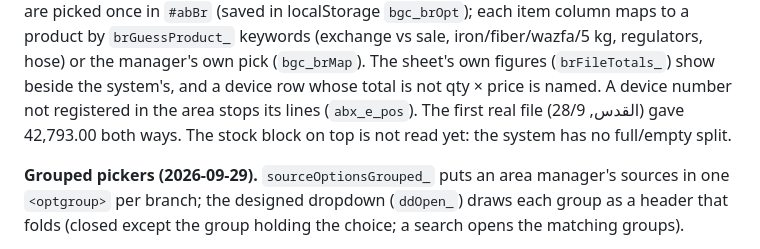
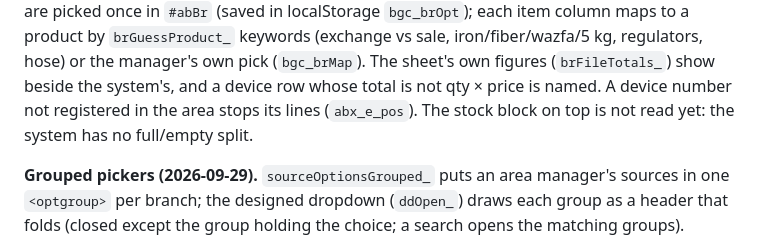
Before and after one commit to BesGasKSA/Cash-collections-with-sales, a Markdown page: CLAUDE.md, the part around the change. Rendered like a GitHub page.

Commit message:
Drop a real branch figure from the notes
Co-Authored-By: Claude Opus 5.5 <noreply@anthropic.com>

```diff
--- a/CLAUDE.md
+++ b/CLAUDE.md
@@ -1107,8 +1107,7 @@ in localStorage `bgc_brOpt`); each item column maps to a product by
 regulators, hose) or the manager's own pick (`bgc_brMap`). The sheet's own
 figures (`brFileTotals_`) show beside the system's, and a device row whose total
 is not qty × price is named. A device number not registered in the area stops
-its lines (`abx_e_pos`). The first real file (القدس, 28/9) gave 42,793.00 both
-ways. The stock block on top is not read yet: the system has no full/empty split.
+its lines (`abx_e_pos`). The stock block on top is not read yet: the system has no full/empty split.
 
 **Grouped pickers (2026-09-29).** `sourceOptionsGrouped_` puts an area manager's
 sources in one `<optgroup>` per branch; the designed dropdown (`ddOpen_`) draws
```
